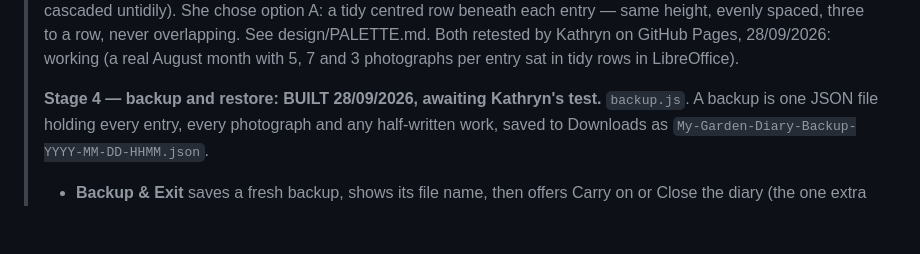
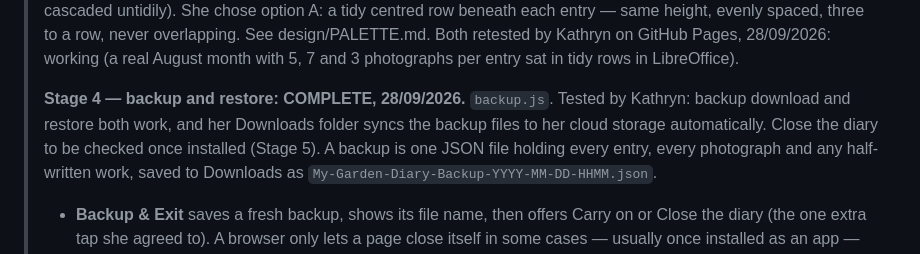
Before and after one commit to Spr1ngw1ll0wtr33/MyGardenDiary, a Markdown page: PLAN.md, the part around the change. Drawn GitHub-style; blank space fills up the shorter version.

Commit message:
Record Stage 4 as tested and complete
Co-Authored-By: Claude Opus 5.5 <noreply@anthropic.com>
Claude-Session: https://claude.ai/code/session_01G2tGcGj8r4C94bbkP9zfJL

```diff
--- a/PLAN.md
+++ b/PLAN.md
@@ -40,7 +40,9 @@
 > Both retested by Kathryn on GitHub Pages, 28/09/2026: working (a real August month with
 > 5, 7 and 3 photographs per entry sat in tidy rows in LibreOffice).
 >
-> **Stage 4 — backup and restore: BUILT 28/09/2026, awaiting Kathryn's test.** `backup.js`.
+> **Stage 4 — backup and restore: COMPLETE, 28/09/2026.** `backup.js`. Tested by Kathryn:
+> backup download and restore both work, and her Downloads folder syncs the backup files to
+> her cloud storage automatically. Close the diary to be checked once installed (Stage 5).
 > A backup is one JSON file holding every entry, every photograph and any half-written work,
 > saved to Downloads as `My-Garden-Diary-Backup-YYYY-MM-DD-HHMM.json`.
 > - **Backup & Exit** saves a fresh backup, shows its file name, then offers Carry on or
```
